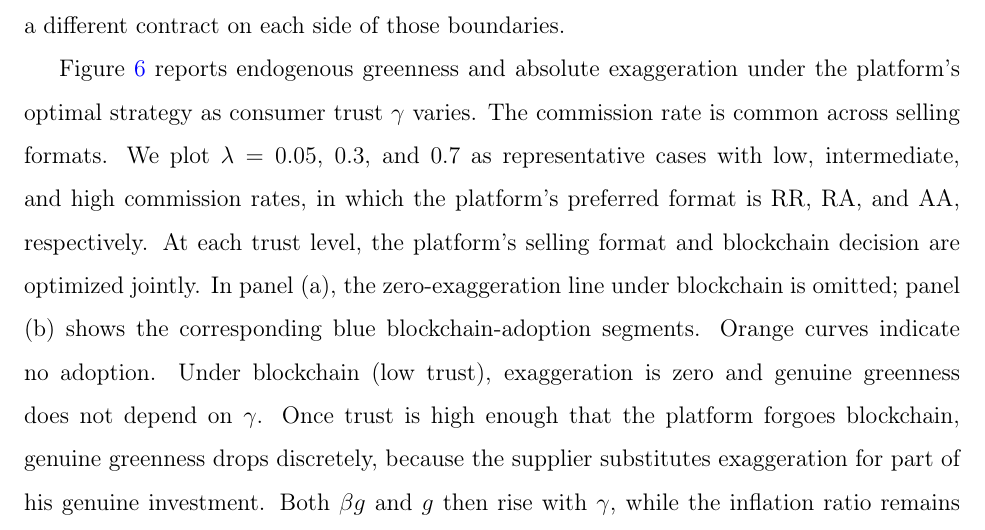
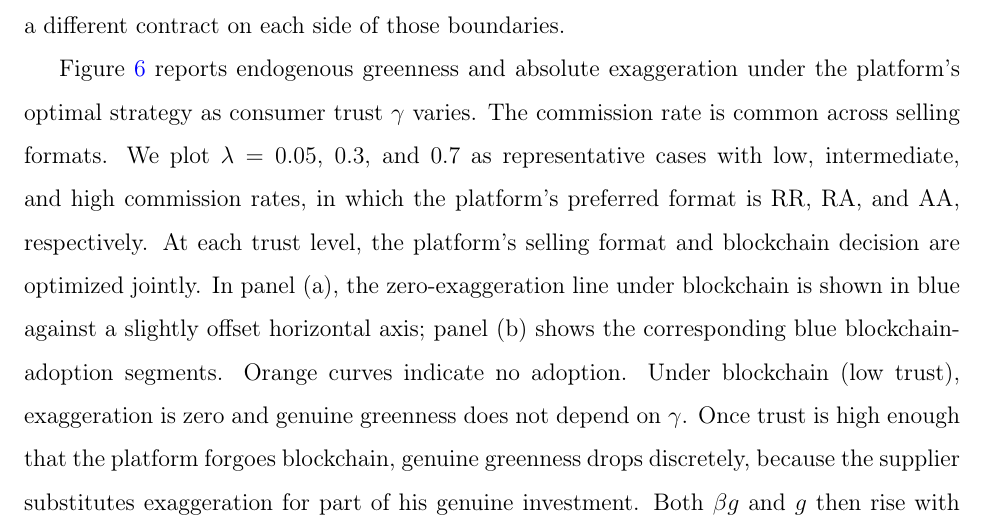
Before and after one commit to vbry9wsmyn-ctrl/paper, a LaTeX paper (greenwash/main_IJPE.tex): part of page 24 of 40, cut so that both start at the same text. Compiled offline with pdfLaTeX.

Commit message:
Update Figure 5(a) description

```diff
--- a/greenwash/main_IJPE.tex
+++ b/greenwash/main_IJPE.tex
@@ -505,7 +505,7 @@ Figures \ref{fig:endog-choice} and \ref{fig:endog-eg} illustrate these results.
 \label{fig:endog-eg}
 \end{figure}
 
-Figure \ref{fig:endog-eg} reports endogenous greenness and absolute exaggeration under the platform's optimal strategy as consumer trust $\gamma$ varies. The commission rate is common across selling formats. We plot $\lambda=0.05$, $0.3$, and $0.7$ as representative cases with low, intermediate, and high commission rates, in which the platform's preferred format is RR, RA, and AA, respectively. At each trust level, the platform's selling format and blockchain decision are optimized jointly. In panel (a), the zero-exaggeration line under blockchain is omitted; panel (b) shows the corresponding blue blockchain-adoption segments. Orange curves indicate no adoption. Under blockchain (low trust), exaggeration is zero and genuine greenness does not depend on $\gamma$. Once trust is high enough that the platform forgoes blockchain, genuine greenness drops discretely, because the supplier substitutes exaggeration for part of his genuine investment. Both $\beta g$ and $g$ then rise with $\gamma$, while the inflation ratio remains $\beta=k/(2\theta)\approx0.429$, as Proposition \ref{prop:equivalence} predicts. These curves use different commission rates to illustrate the platform's selected strategy and do not establish a cross-format ranking at a common commission. For a like-for-like comparison at $\lambda=0.3$ and $\gamma=0.9$, no-blockchain greenness is $g^{NRA}=0.309>g^{NAA}=0.294>g^{NRR}=0.183>g^{NAR}=0.181$; Proposition \ref{prop:equivalence}(4) then implies the same ordering for absolute exaggeration.
+Figure \ref{fig:endog-eg} reports endogenous greenness and absolute exaggeration under the platform's optimal strategy as consumer trust $\gamma$ varies. The commission rate is common across selling formats. We plot $\lambda=0.05$, $0.3$, and $0.7$ as representative cases with low, intermediate, and high commission rates, in which the platform's preferred format is RR, RA, and AA, respectively. At each trust level, the platform's selling format and blockchain decision are optimized jointly. In panel (a), the zero-exaggeration line under blockchain is shown in blue against a slightly offset horizontal axis; panel (b) shows the corresponding blue blockchain-adoption segments. Orange curves indicate no adoption. Under blockchain (low trust), exaggeration is zero and genuine greenness does not depend on $\gamma$. Once trust is high enough that the platform forgoes blockchain, genuine greenness drops discretely, because the supplier substitutes exaggeration for part of his genuine investment. Both $\beta g$ and $g$ then rise with $\gamma$, while the inflation ratio remains $\beta=k/(2\theta)\approx0.429$, as Proposition \ref{prop:equivalence} predicts. These curves use different commission rates to illustrate the platform's selected strategy and do not establish a cross-format ranking at a common commission. For a like-for-like comparison at $\lambda=0.3$ and $\gamma=0.9$, no-blockchain greenness is $g^{NRA}=0.309>g^{NAA}=0.294>g^{NRR}=0.183>g^{NAR}=0.181$; Proposition \ref{prop:equivalence}(4) then implies the same ordering for absolute exaggeration.
 
 \section{Conclusions and Managerial Implications}\label{sec:6}
 
```
